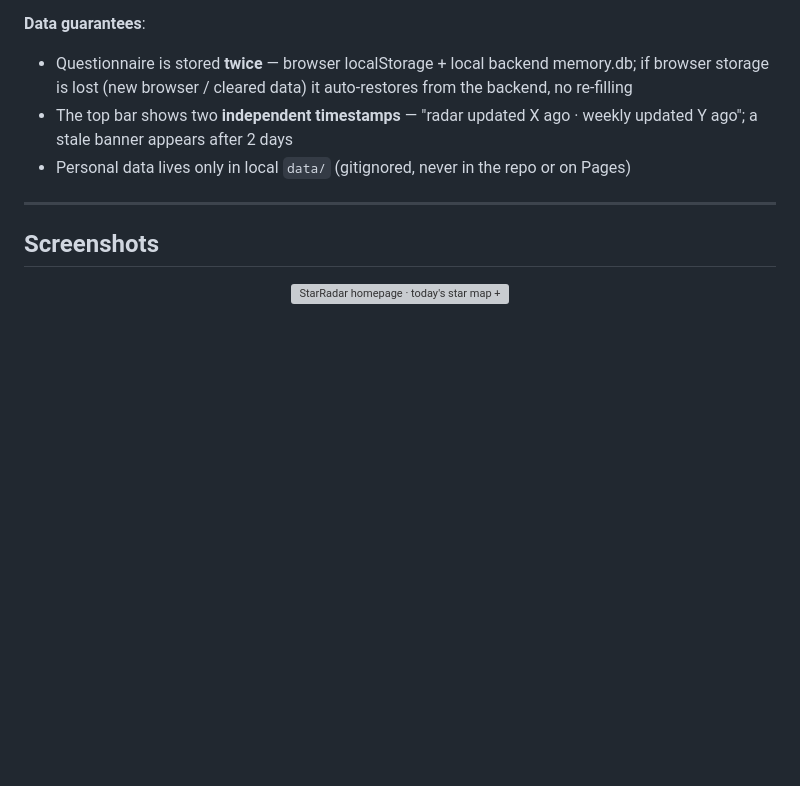
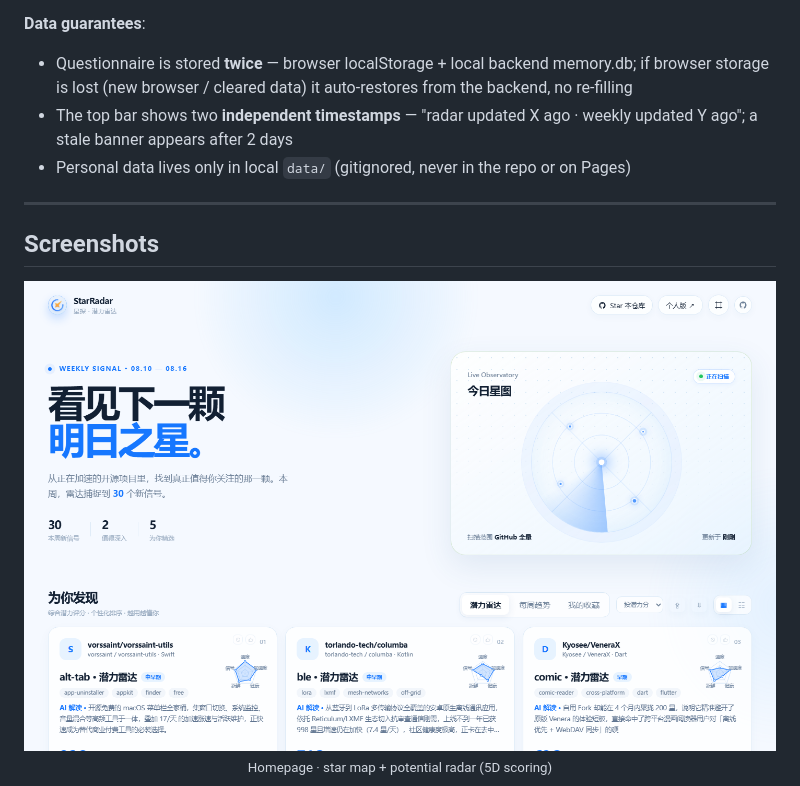
Before and after one commit to 2BingLing/StarRadar, a Markdown page: README.en.md, the part around one of its changes. Rendered like a GitHub page; blank space fills up the shorter version; grey boxes are pictures that could not be loaded.

Commit message:
docs: 界面截图去重——大图改为潜力雷达（首页），并列每周趋势；移除与潜力雷达重复的 shot-hero 引用

```diff
--- a/README.en.md
+++ b/README.en.md
@@ -96,6 +96,8 @@ pytest                      # 150 passed
 ## Screenshots
 
 <p align="center">
-  <img src="static/screenshots/shot-hero.png" alt="StarRadar homepage · today's star map + potential board" width="780" style="border-radius:14px;box-shadow:0 10px 32px #07101e22">
+  <img src="static/screenshots/shot-potential.png" alt="Homepage · today's star map + potential radar" width="780" style="border-radius:14px;box-shadow:0 10px 32px #07101e22">
+  <br>
+  <sub>Homepage · star map + potential radar (5D scoring)</sub>
 </p>
 
```
Also changed, not shown: other parts of README.en.md (+5 -14 lines), README.md (+8 -15 lines).
